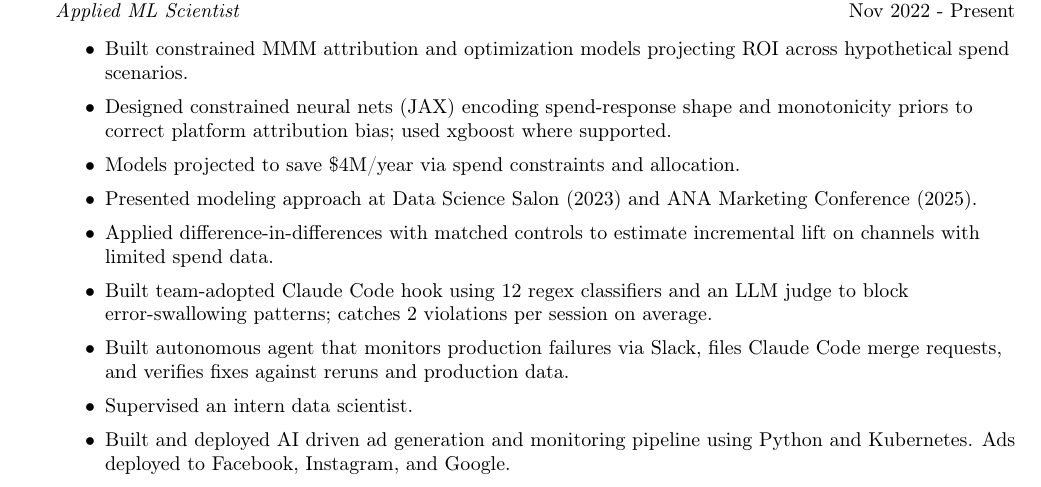
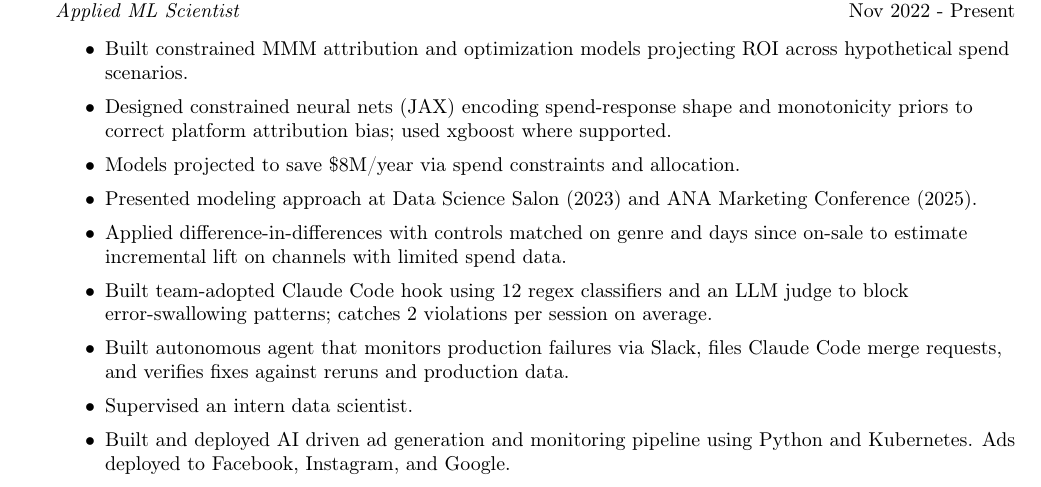
Before and after one commit to aeftimia/aeftimia.github.io, a LaTeX CV (files/resume.tex): part of page 1 of 3, cut so that both start at the same text. Compiled offline with pdfLaTeX.

Commit message:
Update MMM savings and clarify DiD matching

```diff
--- a/files/resume.tex
+++ b/files/resume.tex
@@ -88,9 +88,9 @@
 \begin{itemize} \itemsep 1pt
 \item Built constrained MMM attribution and optimization models projecting ROI across hypothetical spend scenarios.
 \item Designed constrained neural nets (JAX) encoding spend-response shape and monotonicity priors to correct platform attribution bias; used xgboost where supported.
-	\item Models projected to save \$4M/year via spend constraints and allocation.
+	\item Models projected to save \$8M/year via spend constraints and allocation.
 	\item Presented modeling approach at Data Science Salon (2023) and ANA Marketing Conference (2025).
-	\item Applied difference-in-differences with matched controls to estimate incremental lift on channels with limited spend data.
+	\item Applied difference-in-differences with controls matched on genre and days since on-sale to estimate incremental lift on channels with limited spend data.
 \item Built team-adopted Claude Code hook using 12 regex classifiers and an LLM judge to block error-swallowing patterns; catches 2 violations per session on average.
 \item Built autonomous agent that monitors production failures via Slack, files Claude Code merge requests, and verifies fixes against reruns and production data.
 	\item Supervised an intern data scientist.
```
